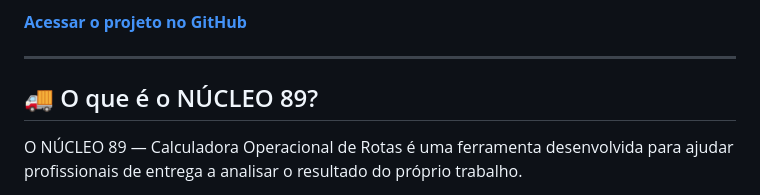
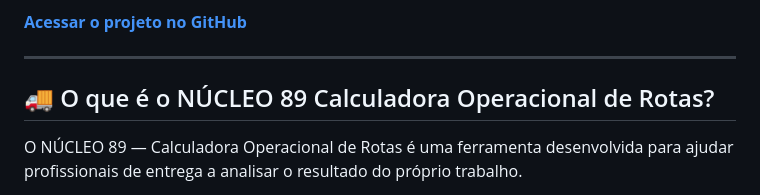
Before and after one commit to nucleo-89/nucleo89-calculadora-rotas, a Markdown page: README.md, the part around the change. Rendered like a GitHub page.

```diff
--- a/README.md
+++ b/README.md
@@ -8,7 +8,7 @@ Uma ferramenta gratuita para entregadores que querem entender melhor os custos,
 
 ---
 
-## 🚚 O que é o NÚCLEO 89?
+## 🚚 O que é o NÚCLEO 89 Calculadora Operacional de Rotas?
 
 O NÚCLEO 89 — Calculadora Operacional de Rotas é uma ferramenta desenvolvida para ajudar profissionais de entrega a analisar o resultado do próprio trabalho.
 
```
